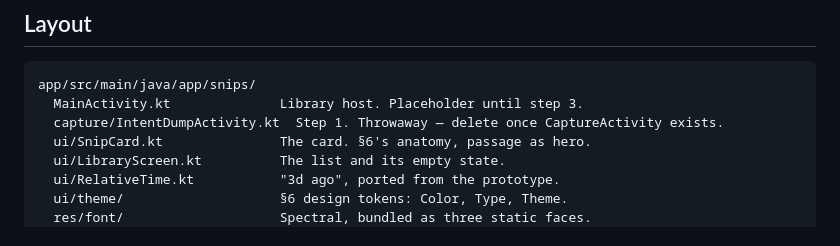
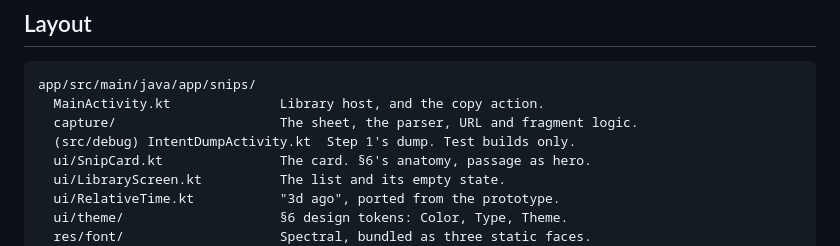
Before and after one commit to sakdittoeth/Snipnsave, a Markdown page: android/README.md, the part around the change. Rendered like a GitHub page.

Commit message:
Refresh the stale layout notes in the android README
Co-Authored-By: Claude Opus 5 <noreply@anthropic.com>
Claude-Session: https://claude.ai/code/session_0144Lhi2Fdr3oK4YJpNFk7E5

````diff
--- a/android/README.md
+++ b/android/README.md
@@ -56,8 +56,9 @@ it generated on a real build.
 
 ```
 app/src/main/java/app/snips/
-  MainActivity.kt              Library host. Placeholder until step 3.
-  capture/IntentDumpActivity.kt  Step 1. Throwaway — delete once CaptureActivity exists.
+  MainActivity.kt              Library host, and the copy action.
+  capture/                     The sheet, the parser, URL and fragment logic.
+  (src/debug) IntentDumpActivity.kt  Step 1's dump. Test builds only.
   ui/SnipCard.kt               The card. §6's anatomy, passage as hero.
   ui/LibraryScreen.kt          The list and its empty state.
   ui/RelativeTime.kt           "3d ago", ported from the prototype.
````
